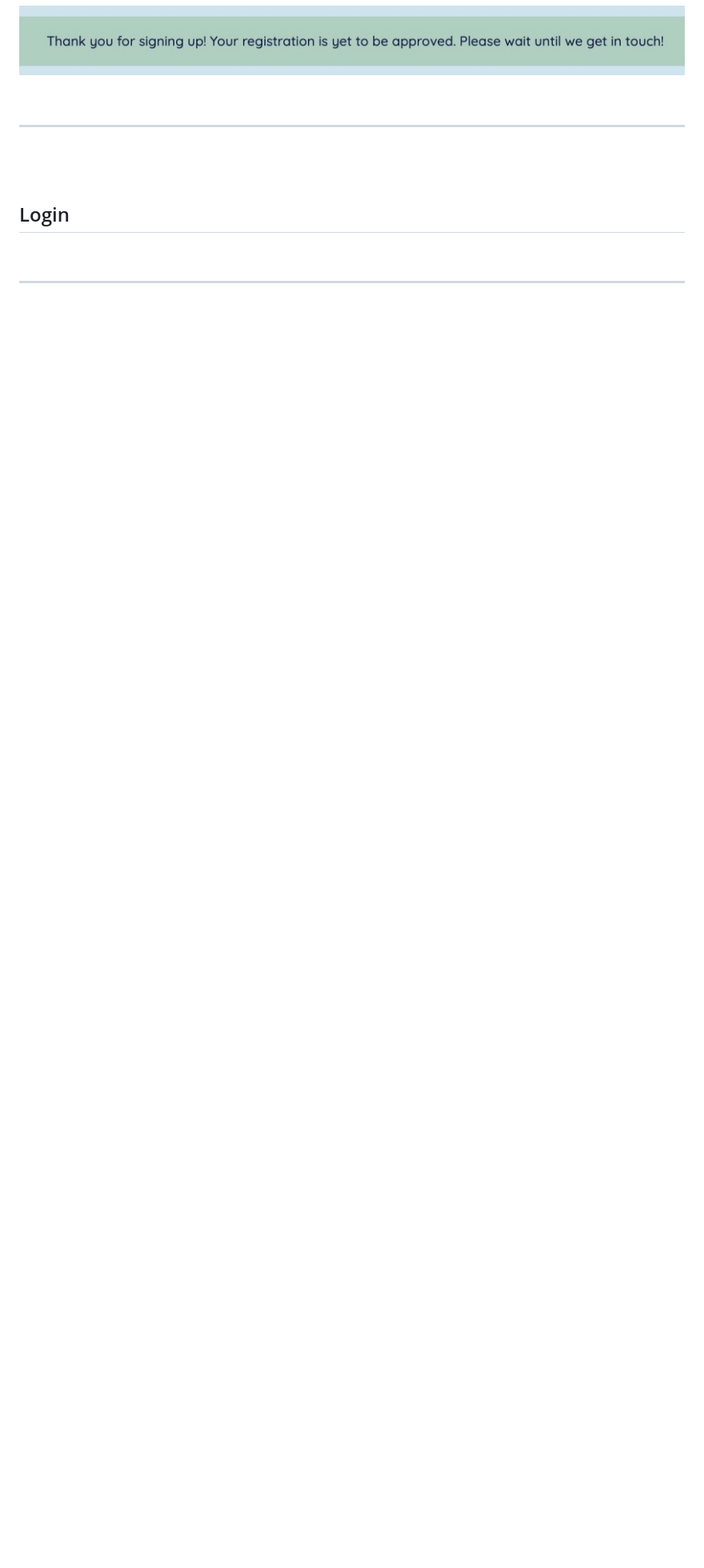
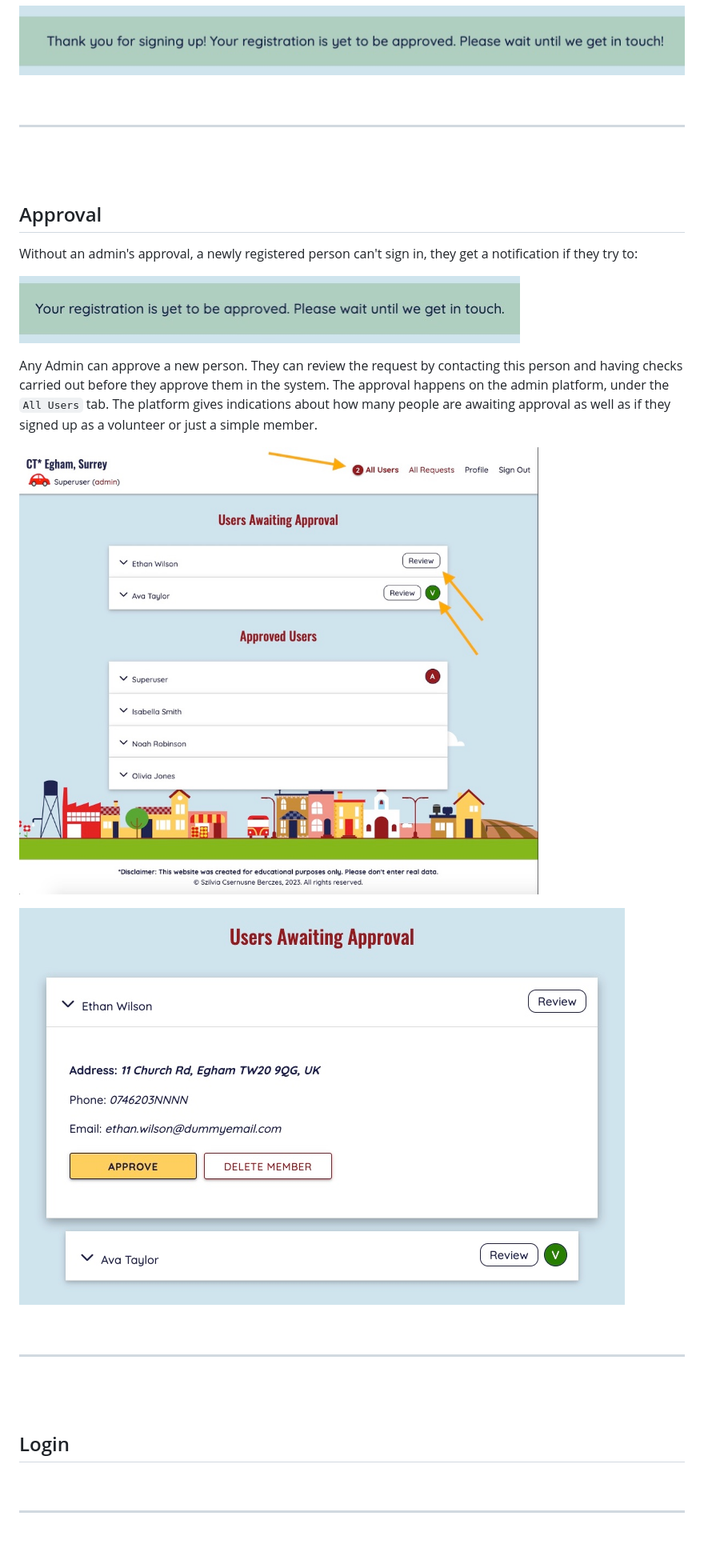
Before and after one commit to szilvia-csernus/community-transport, a Markdown page: README.md, the part around the change printed below. Shown: that part at 80% size. Rendered like a GitHub page; pictures changed too: readme-images/approval-many.jpeg (added), readme-images/approval-one.jpeg (added); blank space fills up the shorter version.

Commit message:
add Aproval section

```diff
--- a/README.md
+++ b/README.md
@@ -163,6 +163,27 @@ After Successfully submitting the form, the user receives a flash notification:
 
 ![Registration Flash Message](readme-images/registration-flash-message.jpeg)
 
+
+<br>
+<hr>
+<br><br>
+
+## Approval
+
+Without an admin's approval, a newly registered person can't sign in, they get a notification if they try to:
+<br>
+
+![Signing in message before approval](readme-images/signing-in-before-approval.jpeg)
+
+Any Admin can approve a new person. They can review the request by contacting this person and having checks carried out before they approve them in the system.
+The approval happens on the admin platform, under the `All Users` tab.
+The platform gives indications about how many people are awaiting approval as well as if they signed up as a volunteer or just a simple member.
+
+![Approval Platform](readme-images/approval-many.jpeg)
+
+
+
+![Approval Page](readme-images/approval-one.jpeg)
 
 <br>
 <hr>
```
Also changed, not shown: other parts of README.md (+2 -2 lines).
